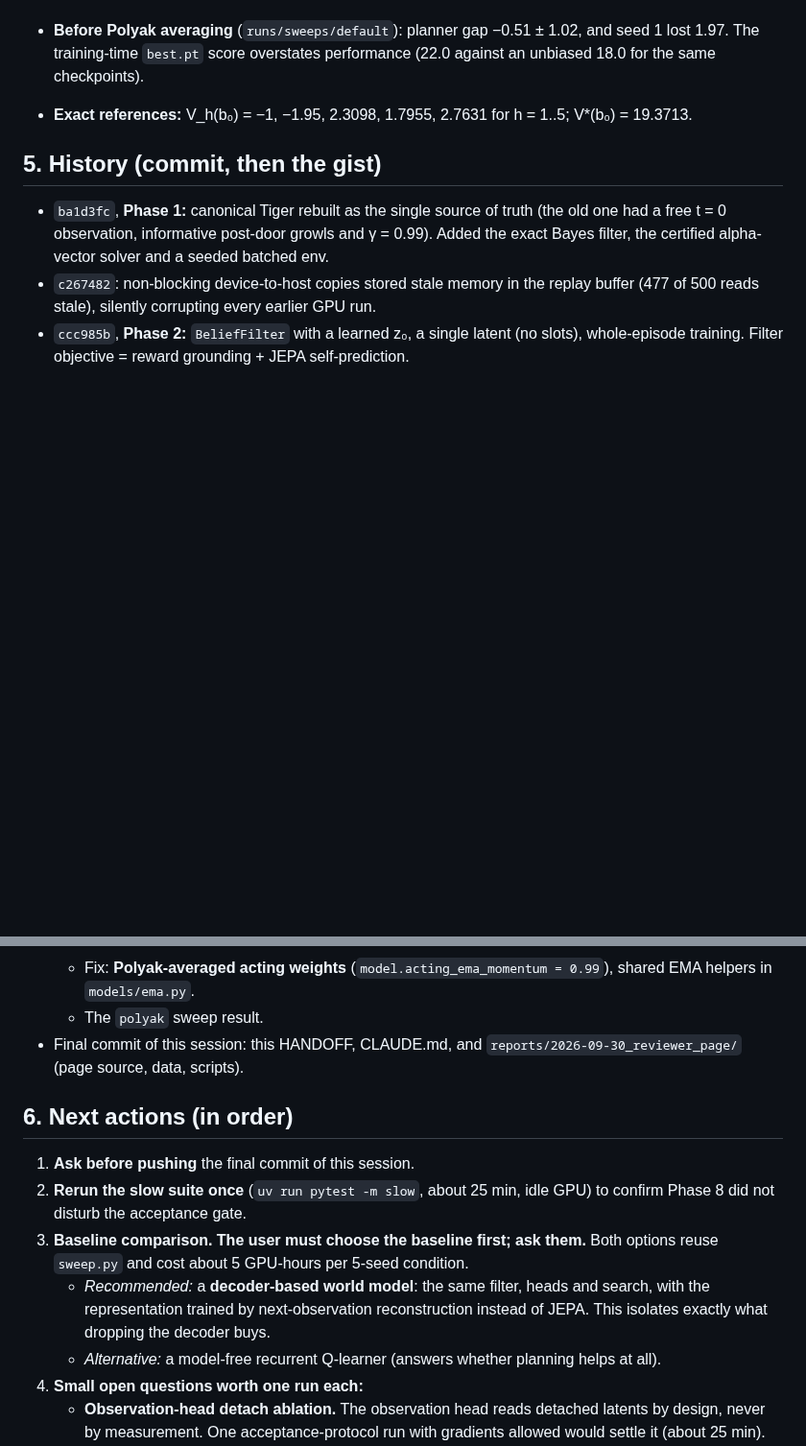
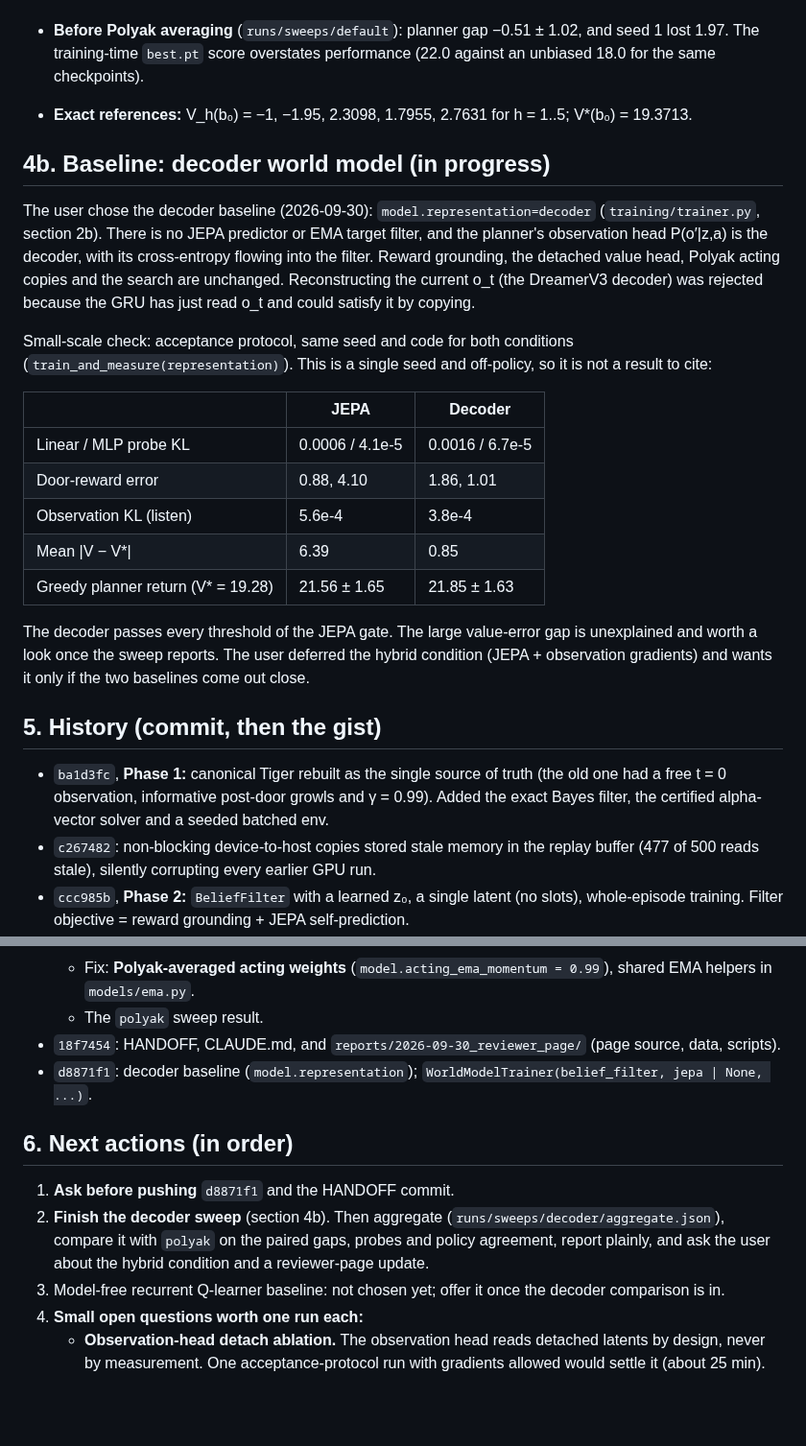
Before and after one commit to huytruong1810/jepa_ipomdp, a Markdown page: HANDOFF.md, 2 parts joined by grey strips. Shown at 96% size. Drawn GitHub-style; blank space fills up the shorter version.

Commit message:
docs(handoff): decoder baseline launched; slow suite passes post-Phase 8
Co-Authored-By: Claude Opus 5.5 <noreply@anthropic.com>

```diff
--- a/HANDOFF.md
+++ b/HANDOFF.md
@@ -81,6 +82,22 @@ All agents play the same 512 held-out episodes. The paired gap to the optimal ag
 - **Before Polyak averaging** (`runs/sweeps/default`): planner gap −0.51 ± 1.02, and seed 1 lost 1.97. The training-time `best.pt` score overstates performance (22.0 against an unbiased 18.0 for the same checkpoints).
 - **Exact references:** V_h(b₀) = −1, −1.95, 2.3098, 1.7955, 2.7631 for h = 1..5; V*(b₀) = 19.3713.
 
+## 4b. Baseline: decoder world model (in progress)
+
+The user chose the decoder baseline (2026-09-30): `model.representation=decoder` (`training/trainer.py`, section 2b). There is no JEPA predictor or EMA target filter, and the planner's observation head P(o′|z,a) is the decoder, with its cross-entropy flowing into the filter. Reward grounding, the detached value head, Polyak acting copies and the search are unchanged. Reconstructing the current o_t (the DreamerV3 decoder) was rejected because the GRU has just read o_t and could satisfy it by copying.
+
+Small-scale check: acceptance protocol, same seed and code for both conditions (`train_and_measure(representation)`). This is a single seed and off-policy, so it is not a result to cite:
+
+| | JEPA | Decoder |
+|---|---|---|
+| Linear / MLP probe KL | 0.0006 / 4.1e-5 | 0.0016 / 6.7e-5 |
+| Door-reward error | 0.88, 4.10 | 1.86, 1.01 |
+| Observation KL (listen) | 5.6e-4 | 3.8e-4 |
+| Mean \|V − V*\| | 6.39 | 0.85 |
+| Greedy planner return (V* = 19.28) | 21.56 ± 1.65 | 21.85 ± 1.63 |
+
+The decoder passes every threshold of the JEPA gate. The large value-error gap is unexplained and worth a look once the sweep reports. The user deferred the hybrid condition (JEPA + observation gradients) and wants it only if the two baselines come out close.
+
 ## 5. History (commit, then the gist)
 
 - `ba1d3fc`, **Phase 1:** canonical Tiger rebuilt as the single source of truth (the old one had a free t = 0 observation, informative post-door growls and γ = 0.99). Added the exact Bayes filter, the certified alpha-vector solver and a seeded batched env.
@@ -106,15 +123,14 @@ All agents play the same 512 held-out episodes. The paired gap to the optimal ag
   - Diagnosis: head optimisation noise flipped the 0.70-margin decision.
   - Fix: **Polyak-averaged acting weights** (`model.acting_ema_momentum = 0.99`), shared EMA helpers in `models/ema.py`.
   - The `polyak` sweep result.
-- Final commit of this session: this HANDOFF, CLAUDE.md, and `reports/2026-09-30_reviewer_page/` (page source, data, scripts).
+- `18f7454`: HANDOFF, CLAUDE.md, and `reports/2026-09-30_reviewer_page/` (page source, data, scripts).
+- `d8871f1`: decoder baseline (`model.representation`); `WorldModelTrainer(belief_filter, jepa | None, ...)`.
 
 ## 6. Next actions (in order)
 
-1. **Ask before pushing** the final commit of this session.
-2. **Rerun the slow suite once** (`uv run pytest -m slow`, about 25 min, idle GPU) to confirm Phase 8 did not disturb the acceptance gate.
-3. **Baseline comparison. The user must choose the baseline first; ask them.** Both options reuse `sweep.py` and cost about 5 GPU-hours per 5-seed condition.
-   - *Recommended:* a **decoder-based world model**: the same filter, heads and search, with the representation trained by next-observation reconstruction instead of JEPA. This isolates exactly what dropping the decoder buys.
-   - *Alternative:* a model-free recurrent Q-learner (answers whether planning helps at all).
+1. **Ask before pushing** `d8871f1` and the HANDOFF commit.
+2. **Finish the decoder sweep** (section 4b). Then aggregate (`runs/sweeps/decoder/aggregate.json`), compare it with `polyak` on the paired gaps, probes and policy agreement, report plainly, and ask the user about the hybrid condition and a reviewer-page update.
+3. Model-free recurrent Q-learner baseline: not chosen yet; offer it once the decoder comparison is in.
 4. **Small open questions worth one run each:**
    - **Observation-head detach ablation.** The observation head reads detached latents by design, never by measurement. One acceptance-protocol run with gradients allowed would settle it (about 25 min).
    - **Polyak momentum.** 0.99 delays the escape from always-listen by about 5 collections. Try 0.98 on seeds 1–2 as a cheap check. Ask before changing the default.
```
Also changed, not shown: other parts of HANDOFF.md (+5 -4 lines).
